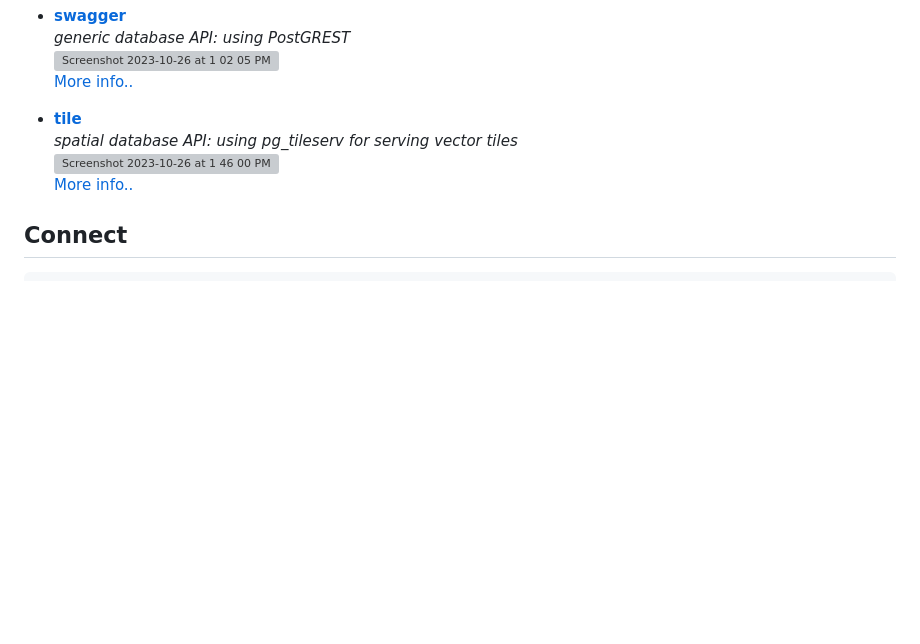
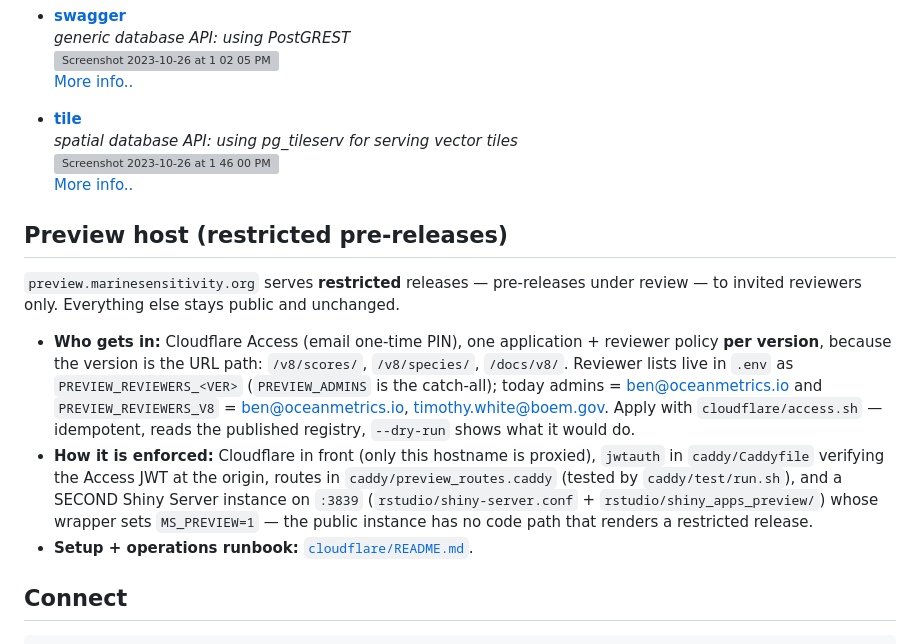
Before and after one commit to MarineSensitivity/server, a Markdown page: README.md, the part around the change. Drawn GitHub-style; blank space fills up the shorter version; grey boxes are pictures that could not be loaded.

````diff
--- a/README.md
+++ b/README.md
@@ -69,6 +69,24 @@ docker compose up -d --build
   [More info..](https://postgrest.org/en/stable/)
 
 
+## Preview host (restricted pre-releases)
+
+`preview.marinesensitivity.org` serves **restricted** releases — pre-releases under review — to
+invited reviewers only. Everything else stays public and unchanged.
+
+- **Who gets in:** Cloudflare Access (email one-time PIN), one application + reviewer policy **per
+  version**, because the version is the URL path: `/v8/scores/`, `/v8/species/`, `/docs/v8/`.
+  Reviewer lists live in `.env` as `PREVIEW_REVIEWERS_<VER>` (`PREVIEW_ADMINS` is the catch-all);
+  today admins = ben@oceanmetrics.io and `PREVIEW_REVIEWERS_V8` = ben@oceanmetrics.io,
+  timothy.white@boem.gov. Apply with `cloudflare/access.sh` — idempotent, reads the published
+  registry, `--dry-run` shows what it would do.
+- **How it is enforced:** Cloudflare in front (only this hostname is proxied), `jwtauth` in
+  `caddy/Caddyfile` verifying the Access JWT at the origin, routes in
+  `caddy/preview_routes.caddy` (tested by `caddy/test/run.sh`), and a SECOND Shiny Server instance
+  on `:3839` (`rstudio/shiny-server.conf` + `rstudio/shiny_apps_preview/`) whose wrapper sets
+  `MS_PREVIEW=1` — the public instance has no code path that renders a restricted release.
+- **Setup + operations runbook:** [`cloudflare/README.md`](cloudflare/README.md).
+
 ## Connect
 
 ```bash
````
Also changed, not shown: cloudflare/README.md (+72 -12 lines).
